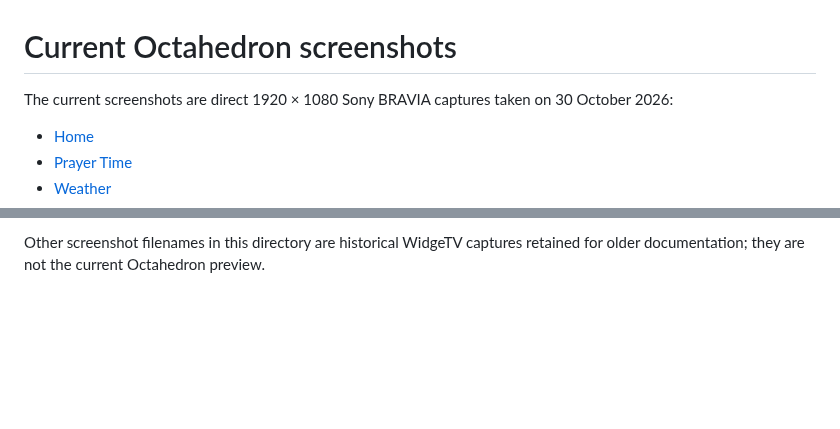
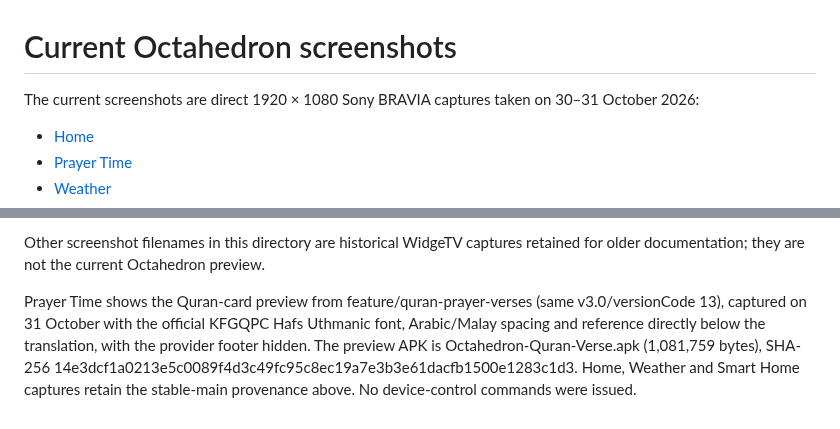
Before and after one commit to whothef-git/sony-tv, a Markdown page: docs/screenshots/README.md, 2 parts joined by grey strips. Rendered like a GitHub page; blank space fills up the shorter version.

Commit message:
Replace daily hadith with prayer-timed Quran verses

```diff
--- a/docs/screenshots/README.md
+++ b/docs/screenshots/README.md
@@ -1,6 +1,6 @@
 # Current Octahedron screenshots
 
-The current screenshots are direct 1920 × 1080 Sony BRAVIA captures taken on 30 October 2026:
+The current screenshots are direct 1920 × 1080 Sony BRAVIA captures taken on 30–31 October 2026:
 
 - [Home](octahedron-home.png)
 - [Prayer Time](octahedron-prayer-time.png)
@@ -12,3 +12,5 @@ They show Octahedron v3.0 (`versionCode 13`, package `tv.widgetv.home`). Clocks,
 The capture build was the optimized, signed `Octahedron-v3.0.apk` (934,131 bytes). Its SHA-256 is `4b710192928e3492d41be6334ca09db6bb2ff527bd87d334b7a1c3863e2e04d5`. Android build tools verified the version, application label and signature; the certificate matched the previously installed APK, allowing an in-place TV update. Generated APKs remain outside Git.
 
 Other screenshot filenames in this directory are historical WidgeTV captures retained for older documentation; they are not the current Octahedron preview.
+
+Prayer Time shows the Quran-card preview from feature/quran-prayer-verses (same v3.0/versionCode 13), captured on 31 October with the official KFGQPC Hafs Uthmanic font, Arabic/Malay spacing and reference directly below the translation, with the provider footer hidden. The preview APK is Octahedron-Quran-Verse.apk (1,081,759 bytes), SHA-256 14e3dcf1a0213e5c0089f4d3c49fc95c8ec19a7e3b3e61dacfb1500e1283c1d3. Home, Weather and Smart Home captures retain the stable-main provenance above. No device-control commands were issued.
```
Also changed, not shown: README.md (+12 -12 lines), docs/daily-hadith.md (+3 -0 lines), docs/prayer-quran-verse.md (added, +81 -0 lines), docs/screenshots/octahedron-prayer-time.png, 6 other files.
